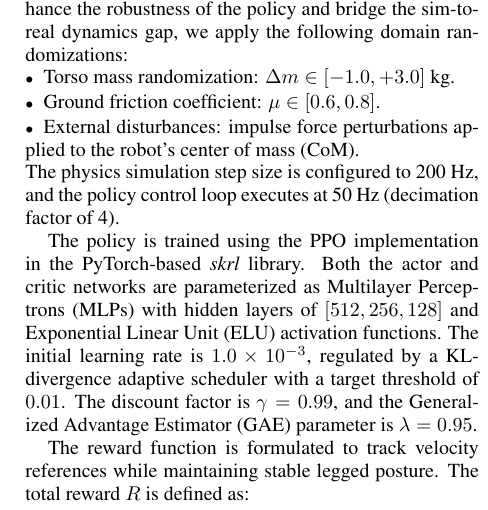
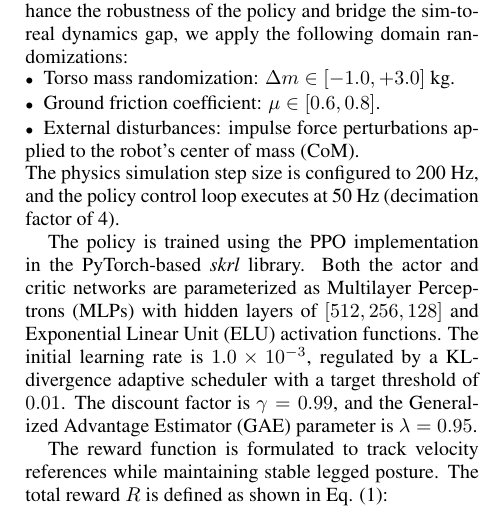
Before and after one commit to CGV-HGU/isaac-go2-ros2, a LaTeX document (ICCAS/main.tex): part of one column of page 3 of 5, cut so that both start at the same text. Compiled offline with pdfLaTeX.

Commit message:
Cite reward function equation as Eq. (1) in main text to follow ICCAS guidelines

```diff
--- a/ICCAS/main.tex
+++ b/ICCAS/main.tex
@@ -98,6 +98,6 @@ The physics simulation step size is configured to 200~Hz, and the policy control
 
 The policy is trained using the PPO implementation in the PyTorch-based \textit{skrl} library. Both the actor and critic networks are parameterized as Multilayer Perceptrons (MLPs) with hidden layers of $[512, 256, 128]$ and Exponential Linear Unit (ELU) activation functions. The initial learning rate is $1.0 \times 10^{-3}$, regulated by a KL-divergence adaptive scheduler with a target threshold of $0.01$. The discount factor is $\gamma=0.99$, and the Generalized Advantage Estimator (GAE) parameter is $\lambda=0.95$.
 
-The reward function is formulated to track velocity references while maintaining stable legged posture. The total reward $R$ is defined as:
+The reward function is formulated to track velocity references while maintaining stable legged posture. The total reward $R$ is defined as shown in Eq. (\ref{eq_reward}):
 \vspace{-1.5mm}
 \begin{equation}
```
Also changed, not shown: ICCAS/main.tex (2 more changed lines), 1 other file.
